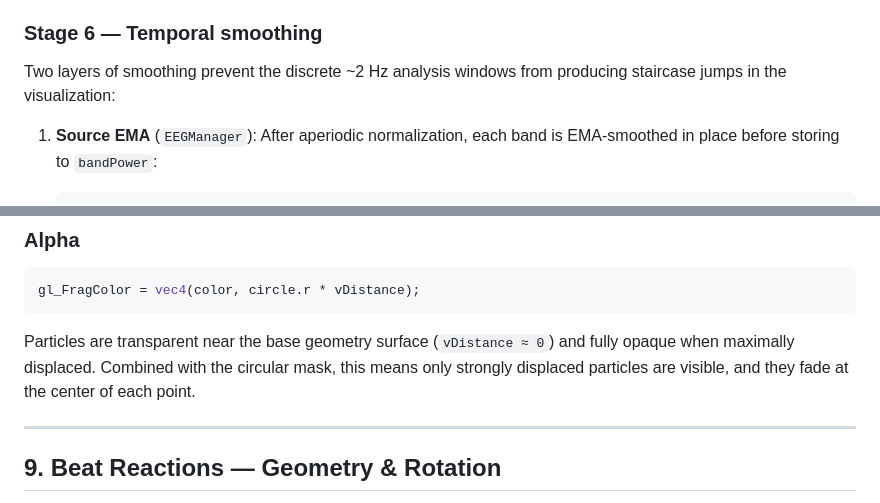
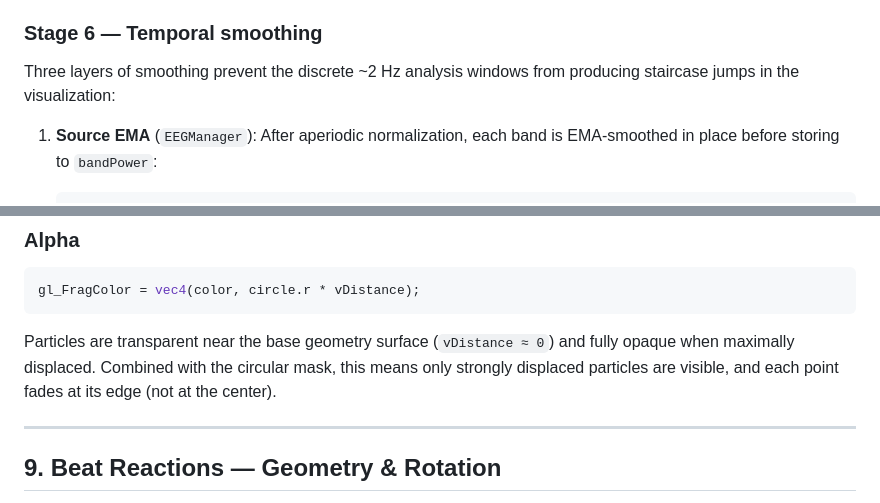
Before and after one commit to soundtrip-health/nouscope, a Markdown page: docs/algorithms.md, 2 parts joined by grey strips. GitHub-like rendering.

Commit message:
Clean up docs

````diff
--- a/docs/algorithms.md
+++ b/docs/algorithms.md
@@ -158,7 +158,7 @@ Before the model has converged (`AP_MIN_REFITS = 3` refits, ≈ 15 s), `bandPowe
 
 ### Stage 6 — Temporal smoothing
 
-Two layers of smoothing prevent the discrete ~2 Hz analysis windows from producing staircase jumps in the visualization:
+Three layers of smoothing prevent the discrete ~2 Hz analysis windows from producing staircase jumps in the visualization:
 
 1. **Source EMA** (`EEGManager`): After aperiodic normalization, each band is EMA-smoothed in place before storing to `bandPower`:
    ```
@@ -446,7 +446,7 @@ At `heartPulse = 1.0` (peak systole), the color shifts by `0.35 × pulseWarm`
 gl_FragColor = vec4(color, circle.r * vDistance);
 ```
 
-Particles are transparent near the base geometry surface (`vDistance ≈ 0`) and fully opaque when maximally displaced. Combined with the circular mask, this means only strongly displaced particles are visible, and they fade at the center of each point.
+Particles are transparent near the base geometry surface (`vDistance ≈ 0`) and fully opaque when maximally displaced. Combined with the circular mask, this means only strongly displaced particles are visible, and each point fades at its edge (not at the center).
 
 ---
 
````
Also changed, not shown: README.md (+1 -1 lines).
